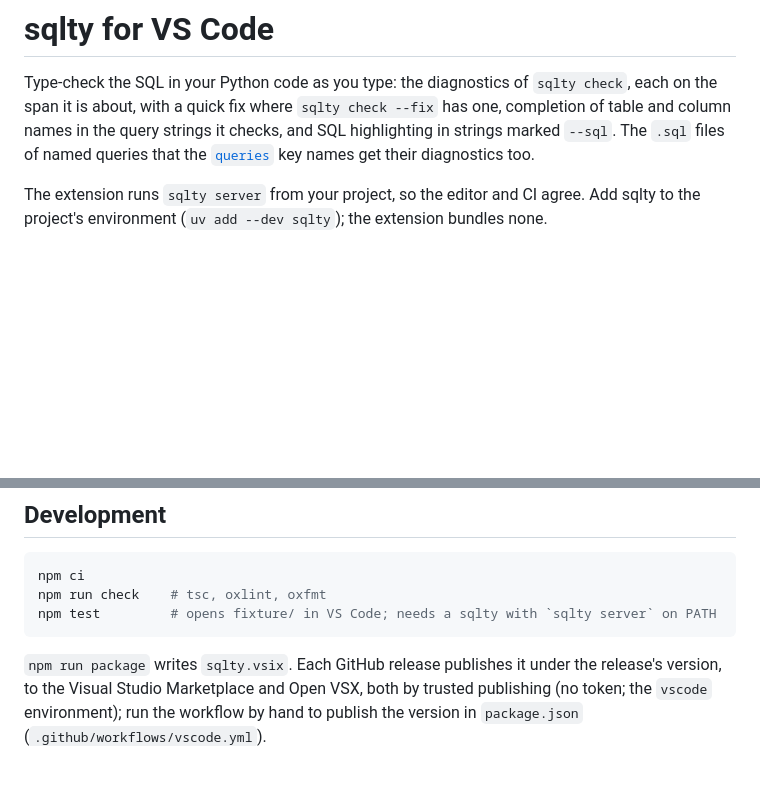
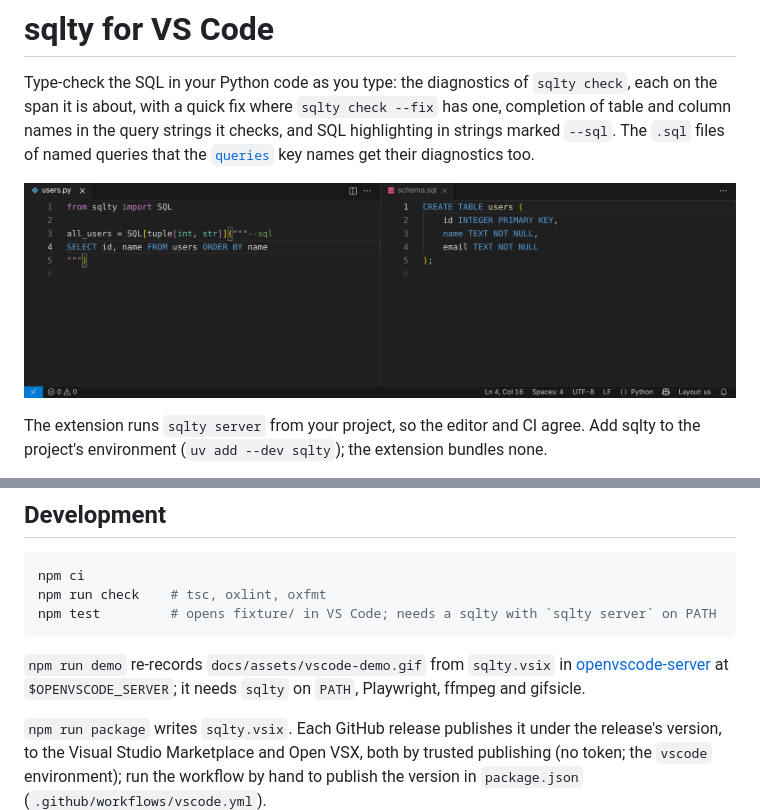
Before and after one commit to jirikuncar/sqlty, a Markdown page: editors/vscode/README.md, 2 parts joined by grey strips. Drawn GitHub-style; pictures changed too: docs/assets/vscode-demo.gif (added); blank space fills up the shorter version.

Commit message:
VS Code extension: demo GIF and a script to re-record it (#1028)

````diff
--- a/editors/vscode/README.md
+++ b/editors/vscode/README.md
@@ -5,6 +5,8 @@ on the span it is about, with a quick fix where `sqlty check --fix` has one, com
 of table and column names in the query strings it checks, and SQL highlighting in strings
 marked `--sql`. The `.sql` files of named queries that the
 [`queries`](https://sqlty.kuncar.dev/guide/sql-files/) key names get their diagnostics too.
+
+![VS Code: adding email to a --sql query, saving formats it and fixes its row type; making email nullable in schema.sql flags the query, and the quick fix adds | None; typing u. completes the columns of users](https://raw.githubusercontent.com/jirikuncar/sqlty/main/docs/assets/vscode-demo.gif)
 
 The extension runs `sqlty server` from your project, so the editor and CI agree. Add sqlty
 to the project's environment (`uv add --dev sqlty`); the extension bundles none.
@@ -74,6 +76,10 @@ npm run check    # tsc, oxlint, oxfmt
 npm test         # opens fixture/ in VS Code; needs a sqlty with `sqlty server` on PATH
 ```
 
+`npm run demo` re-records `docs/assets/vscode-demo.gif` from `sqlty.vsix` in
+[openvscode-server](https://github.com/gitpod-io/openvscode-server) at `$OPENVSCODE_SERVER`;
+it needs `sqlty` on `PATH`, Playwright, ffmpeg and gifsicle.
+
 `npm run package` writes `sqlty.vsix`. Each GitHub release publishes it under the
 release's version, to the Visual Studio Marketplace and Open VSX, both by trusted publishing (no
 token; the `vscode` environment); run the workflow by hand to publish the
````
Also changed, not shown: 2 other files.
